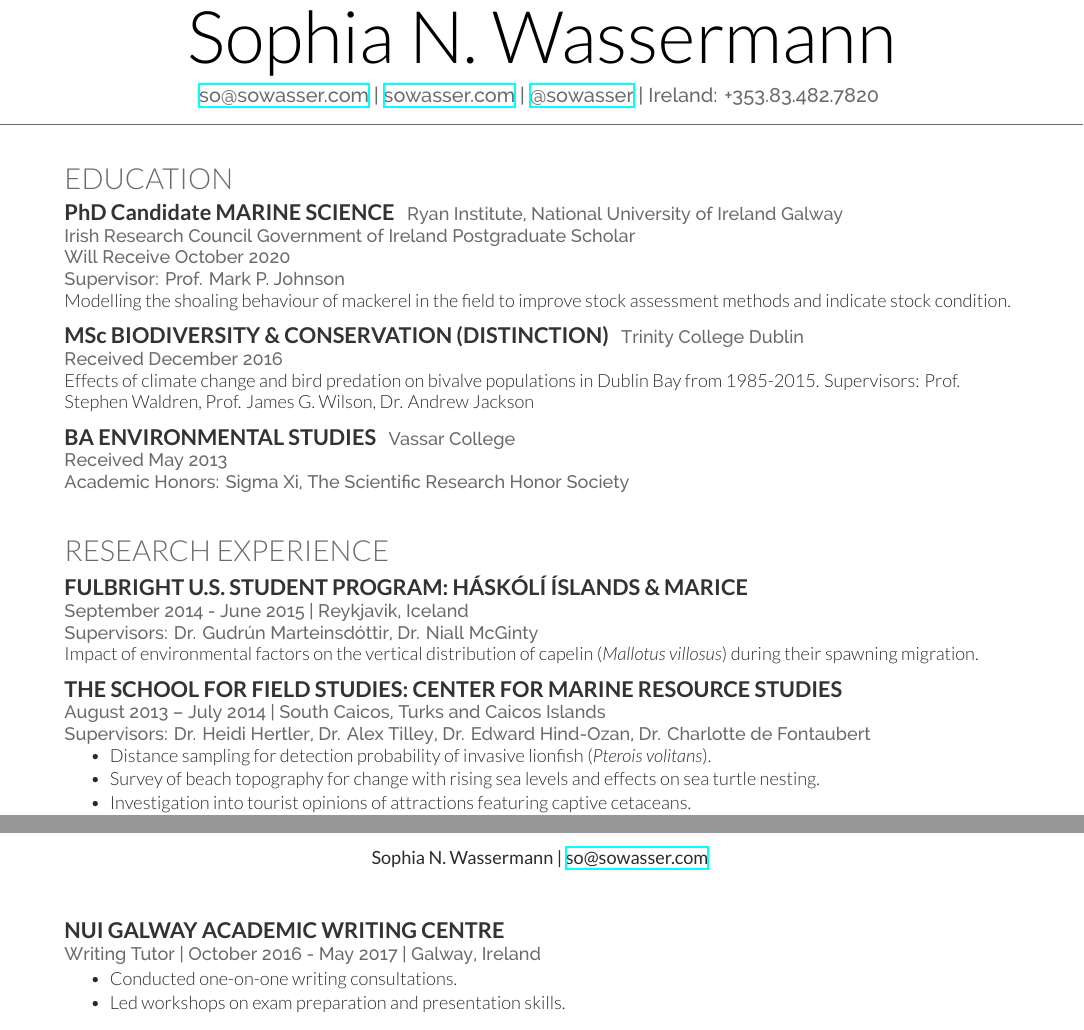
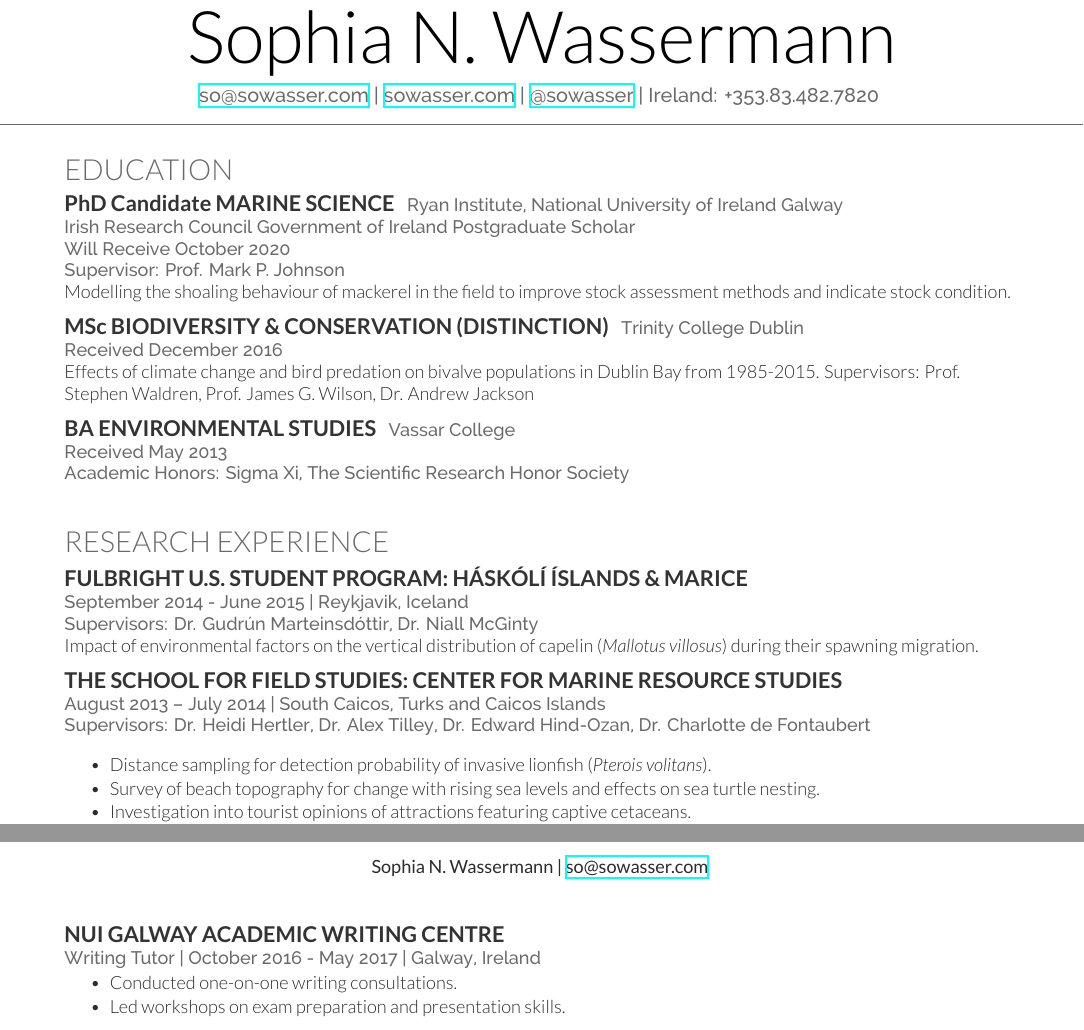
Before and after one commit to sowasser/my-cv, a LaTeX CV (cv.tex): two parts of pages 1 and 2 of 2, joined at a grey line, cut so that both start at the same text. Compiled offline with XeLaTeX.

Commit message:
Removed references to minipage from 2 columns & fixed top of 2nd page

```diff
--- a/cv.tex
+++ b/cv.tex
@@ -31,11 +31,6 @@
 \href{mailto:so@sowasser.com}{so@sowasser.com} | \href{https://sowasser.com}{sowasser.com} | \href{https://twitter.com/sowasser}{@sowasser} | Ireland: +353.83.482.7820
 }
 
-%----------------------------------------------------------------------------------------
-%	Start single-column
-%----------------------------------------------------------------------------------------
-%
-\begin{minipage}[t]{1.00\textwidth} % takes up 100% of the text width of the page
 
 %------------------------------------------------
 % Education
@@ -171,18 +164,14 @@ Content generation including blog posts and links to resources for entering the
 
 %------------------------------------------------
 
-\begin{minipage}[t]{0.00\textwidth} % The left column takes up 33% of the text width of the page
-
-%\section{Example Section}
-
-\end{minipage} % The end of the left column
-\hfill
-\begin{minipage}[t]{1.00\textwidth} % The right column takes up 66% of the text width of the page
 
 %------------------------------------------------
 % Cont. of Work Experience
 %------------------------------------------------
 
+\sectionspace
+
+\begin{flushleft}
 \runsubsection{NUI Galway Academic Writing Centre}
 
 \location{Writing Tutor | October 2016 - May 2017 | Galway, Ireland}
```
Also changed, not shown: cv.pdf, cv.tex (8 more changed lines).
